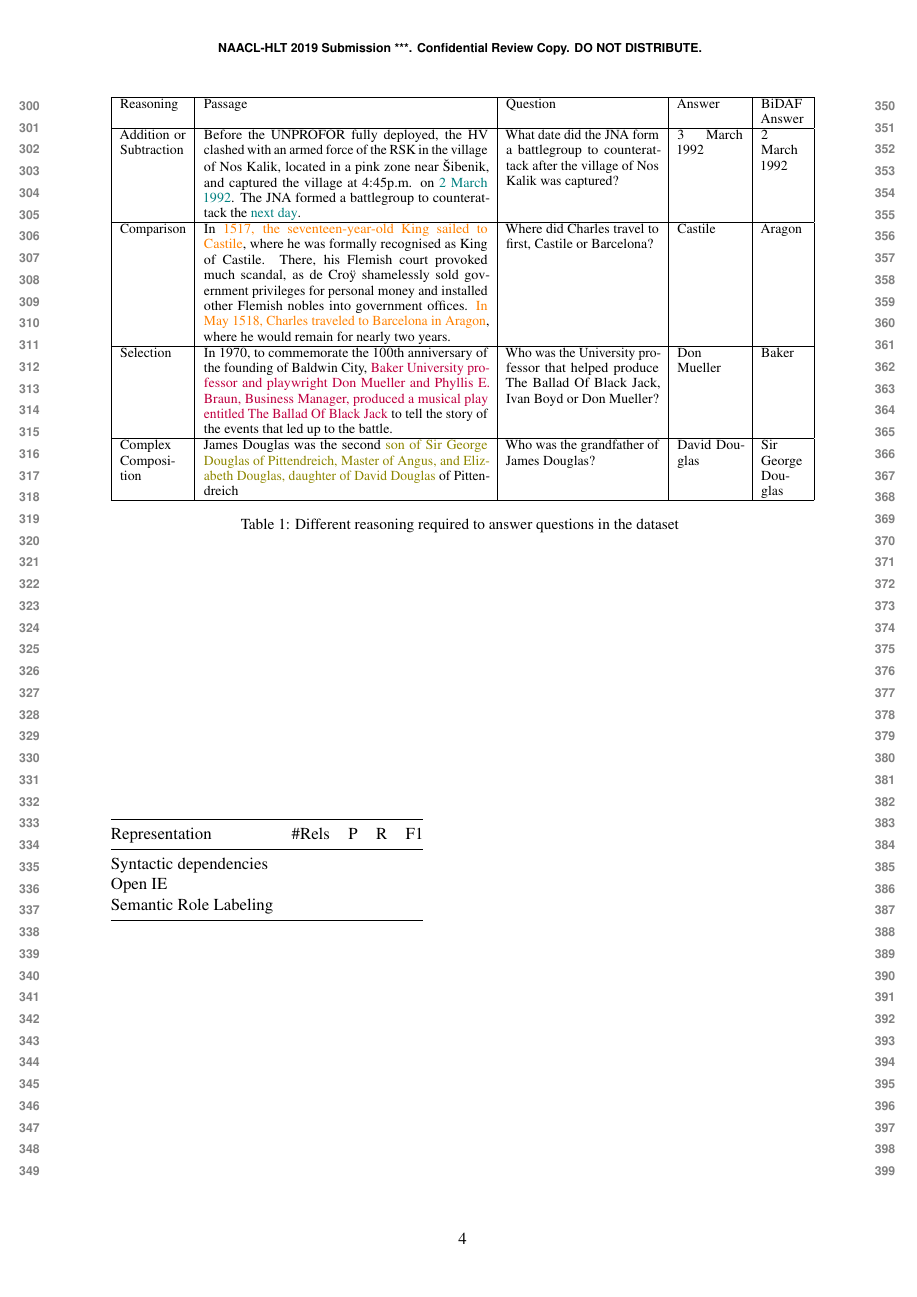
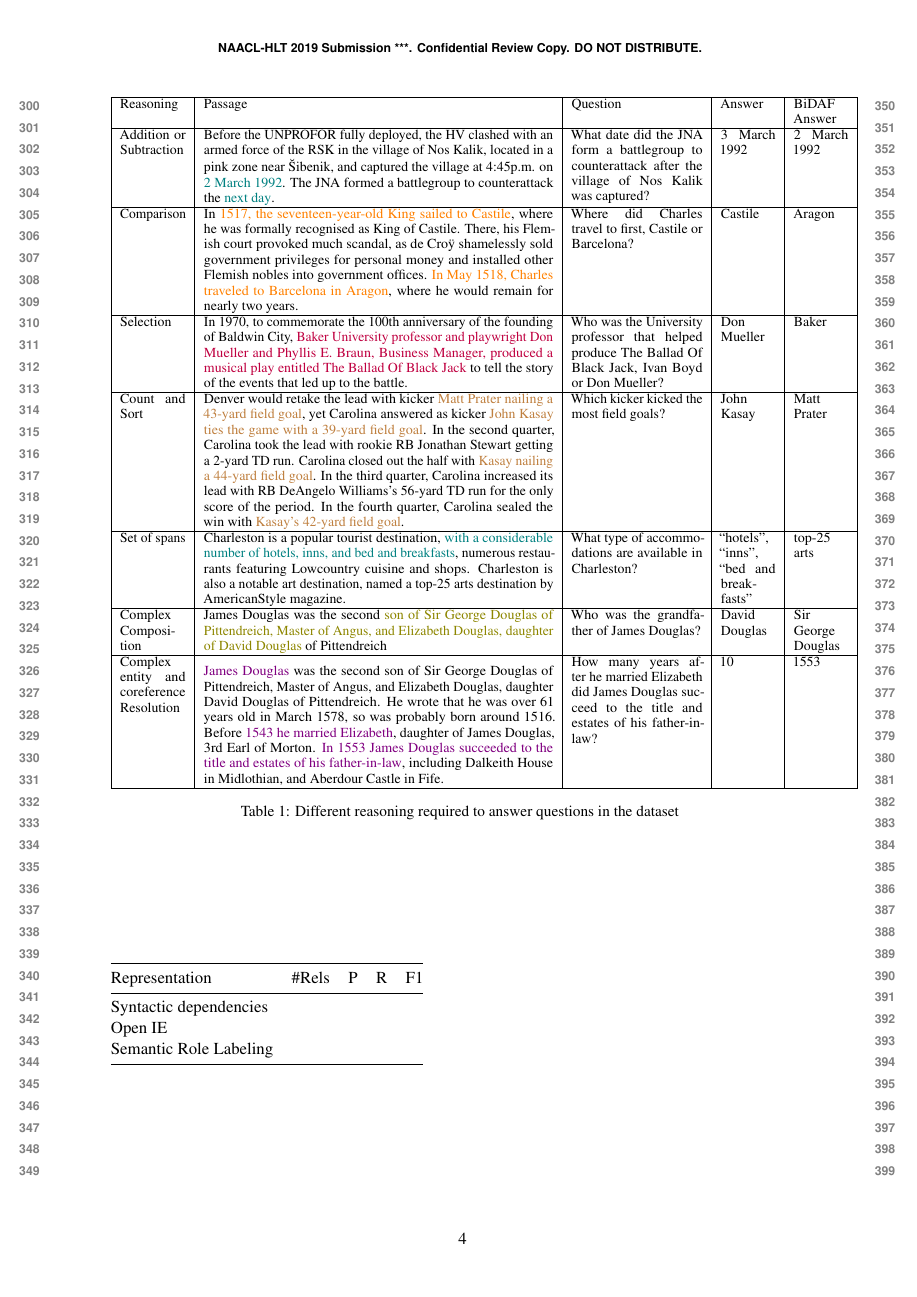
Before and after one commit to matt-gardner/drop-paper, a LaTeX paper (paper.tex, which reads data_analysis.tex): page 4 of 4. Compiled offline with pdfLaTeX.

Commit message:
Updates from ShareLaTeX

```diff
--- a/data_analysis.tex
+++ b/data_analysis.tex
@@ -7,8 +7,8 @@
 
 \begin{table*}[t]
 \centering
-\small
-\begin{tabular}{|p{1.5cm}|p{6.5cm}|p{3.5cm}|p{1.5cm}|p{1cm}|}
+\footnotesize
+\begin{tabular}{|p{1.5cm}|p{8cm}|p{3cm}|p{1.25cm}|p{1.25cm}|}
 \hline
 Reasoning & Passage & Question & Answer & BiDAF Answer\\
  \hline
@@ -18,8 +18,15 @@ Reasoning & Passage & Question & Answer & BiDAF Answer\\
  \hline
  Selection & In 1970, to commemorate the 100th anniversary of the founding of Baldwin City, {\color{purple}Baker University professor and playwright Don Mueller and Phyllis E. Braun, Business Manager, produced a musical play entitled The Ballad Of Black Jack} to tell the story of the events that led up to the battle. & Who was the University professor that helped produce The Ballad Of Black Jack, Ivan Boyd or Don Mueller? & Don Mueller & Baker\\
  \hline
+ Count and Sort & Denver would retake the lead with kicker {\color{brown}Matt Prater nailing a 43-yard field goal}, yet Carolina answered as kicker {\color{brown}John Kasay ties the game with a 39-yard field goal}. In the second quarter, Carolina took the lead with rookie RB Jonathan Stewart getting a 2-yard TD run. Carolina closed out the half with {\color{brown}Kasay nailing a 44-yard field goal}. In the third quarter, Carolina increased its lead with RB DeAngelo Williams's 56-yard TD run for the only score of the period. In the fourth quarter, Carolina sealed the win with {\color{brown}Kasay's 42-yard field goal}. & Which kicker kicked the most field goals? & John Kasay & Matt Prater\\
+ \hline
+ Set of spans & Charleston is a popular tourist destination, {\color{teal}with a considerable number of hotels, inns, and bed and breakfasts}, numerous restaurants featuring Lowcountry cuisine and shops. Charleston is also a notable art destination, named a top-25 arts destination by AmericanStyle magazine. & What type of accommodations are available in Charleston? &``hotels", ``inns", ``bed and breakfasts" & top-25 arts\\
+ \hline
  Complex Composition & James Douglas was the second {\color{olive}son of Sir George Douglas of Pittendreich, Master of Angus, and Elizabeth Douglas, daughter of David Douglas} of Pittendreich & Who was the grandfather of James Douglas? & David Douglas & Sir George Douglas\\
  \hline
+ Complex entity and coreference Resolution & {\color{violet}James Douglas} was the second son of Sir George Douglas of Pittendreich, Master of Angus, and Elizabeth Douglas, daughter David Douglas of Pittendreich. He wrote that he was over 61 years old in March 1578, so was probably born around 1516. Before {\color{violet}1543 he married Elizabeth}, daughter of James Douglas, 3rd Earl of Morton. {\color{violet}In 1553 James Douglas succeeded to the title and estates of his father-in-law}, including Dalkeith House in Midlothian, and Aberdour Castle in Fife. & How many years after he married Elizabeth did James Douglas succeed to the title and estates of his father-in-law? & 10 & 1553\\
+ \hline
+
 \end{tabular}
 \caption{Different reasoning required to answer questions in the dataset}
 \label{tab:interesting_example}
```
Also changed, not shown: data_collection.tex (+2 -2 lines), paper.tex (+0 -1 lines), examples.tex (deleted), data_analysis.tex (2 more changed lines).
